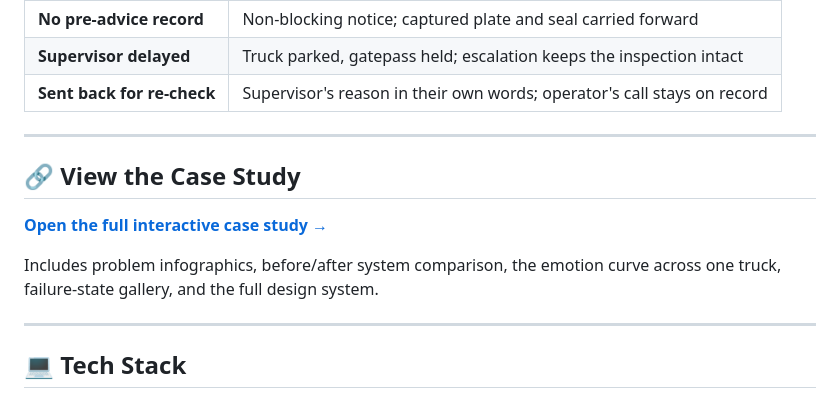
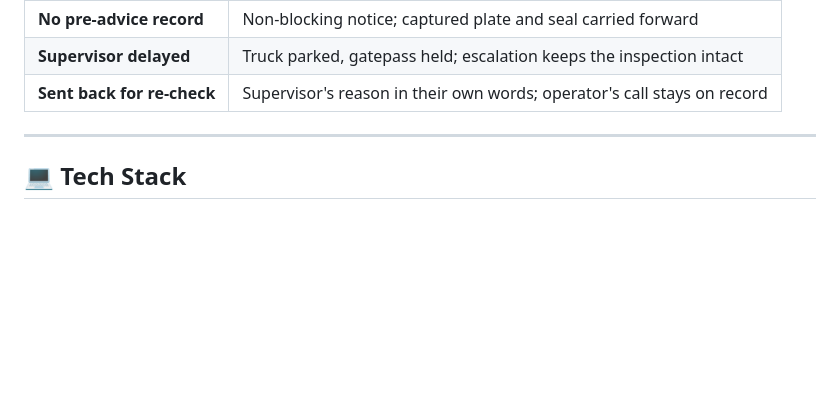
Before and after one commit to dhaval-sukharamwala/yard-iq, a Markdown page: README.md, the part around the change. Drawn GitHub-style; blank space fills up the shorter version.

Commit message:
Remove case study link and description from README
Removed link to the interactive case study and related details.

```diff
--- a/README.md
+++ b/README.md
@@ -98,14 +98,6 @@ Of the **24 screens**, 14 are happy path and **10 are edge and failure states**
 
 ---
 
-## 🔗 View the Case Study
-
-**[Open the full interactive case study →](https://dhaval-sukharamwala.github.io/YardIQ/)**
-
-Includes problem infographics, before/after system comparison, the emotion curve across one truck, failure-state gallery, and the full design system.
-
----
-
 ## 💻 Tech Stack
 
 - **Design Tool:** Figma
```
